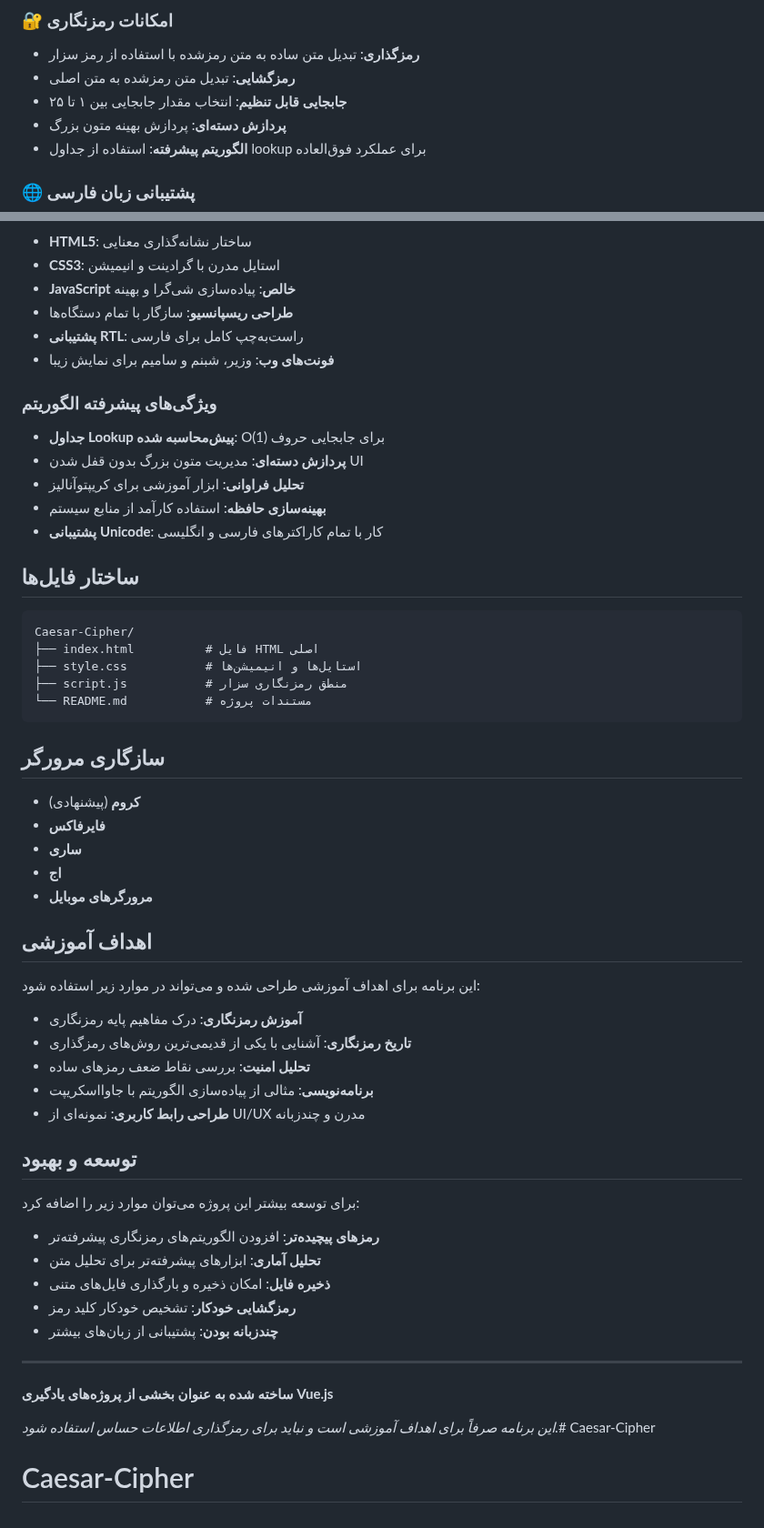
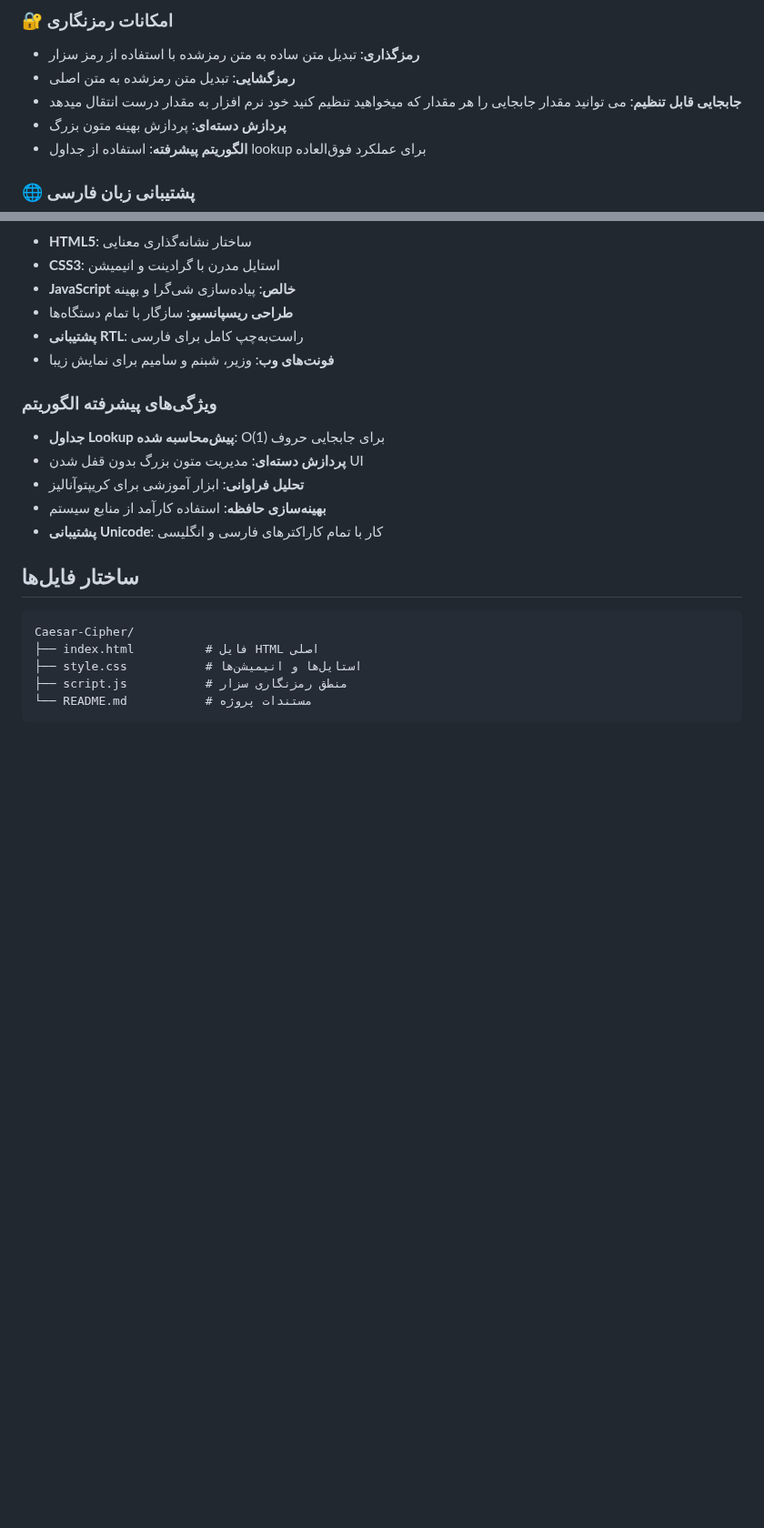
Before and after one commit to SkyWeb20/Caesar-Cipher, a Markdown page: README.md, 2 parts joined by grey strips. Shown at 91% size. GitHub-like rendering; blank space fills up the shorter version.

````diff
--- a/README.md
+++ b/README.md
@@ -7,7 +7,7 @@
 ### 🔐 **امکانات رمزنگاری**
 - **رمزگذاری**: تبدیل متن ساده به متن رمزشده با استفاده از رمز سزار
 - **رمزگشایی**: تبدیل متن رمزشده به متن اصلی
-- **جابجایی قابل تنظیم**: انتخاب مقدار جابجایی بین ۱ تا ۲۵
+- **جابجایی قابل تنظیم**: می توانید مقدار جابجایی را هر مقدار که میخواهید تنظیم کنید خود نرم افزار به مقدار درست انتقال میدهد
 - **پردازش دسته‌ای**: پردازش بهینه متون بزرگ
 - **الگوریتم پیشرفته**: استفاده از جداول lookup برای عملکرد فوق‌العاده
 
@@ -85,38 +85,3 @@ Caesar-Cipher/
 ├── script.js           # منطق رمزنگاری سزار
 └── README.md           # مستندات پروژه
 ```
-
-## سازگاری مرورگر
-
-- **کروم** (پیشنهادی)
-- **فایرفاکس**
-- **ساری**
-- **اج**
-- **مرورگرهای موبایل**
-
-## اهداف آموزشی
-
-این برنامه برای اهداف آموزشی طراحی شده و می‌تواند در موارد زیر استفاده شود:
-
-- **آموزش رمزنگاری**: درک مفاهیم پایه رمزنگاری
-- **تاریخ رمزنگاری**: آشنایی با یکی از قدیمی‌ترین روش‌های رمزگذاری
-- **تحلیل امنیت**: بررسی نقاط ضعف رمزهای ساده
-- **برنامه‌نویسی**: مثالی از پیاده‌سازی الگوریتم با جاوااسکریپت
-- **طراحی رابط کاربری**: نمونه‌ای از UI/UX مدرن و چندزبانه
-
-## توسعه و بهبود
-
-برای توسعه بیشتر این پروژه می‌توان موارد زیر را اضافه کرد:
-
-- **رمزهای پیچیده‌تر**: افزودن الگوریتم‌های رمزنگاری پیشرفته‌تر
-- **تحلیل آماری**: ابزارهای پیشرفته‌تر برای تحلیل متن
-- **ذخیره فایل**: امکان ذخیره و بارگذاری فایل‌های متنی
-- **رمزگشایی خودکار**: تشخیص خودکار کلید رمز
-- **چندزبانه بودن**: پشتیبانی از زبان‌های بیشتر
-
----
-
-**ساخته شده به عنوان بخشی از پروژه‌های یادگیری Vue.js**
-
-*این برنامه صرفاً برای اهداف آموزشی است و نباید برای رمزگذاری اطلاعات حساس استفاده شود.*# Caesar-Cipher
-# Caesar-Cipher
````
